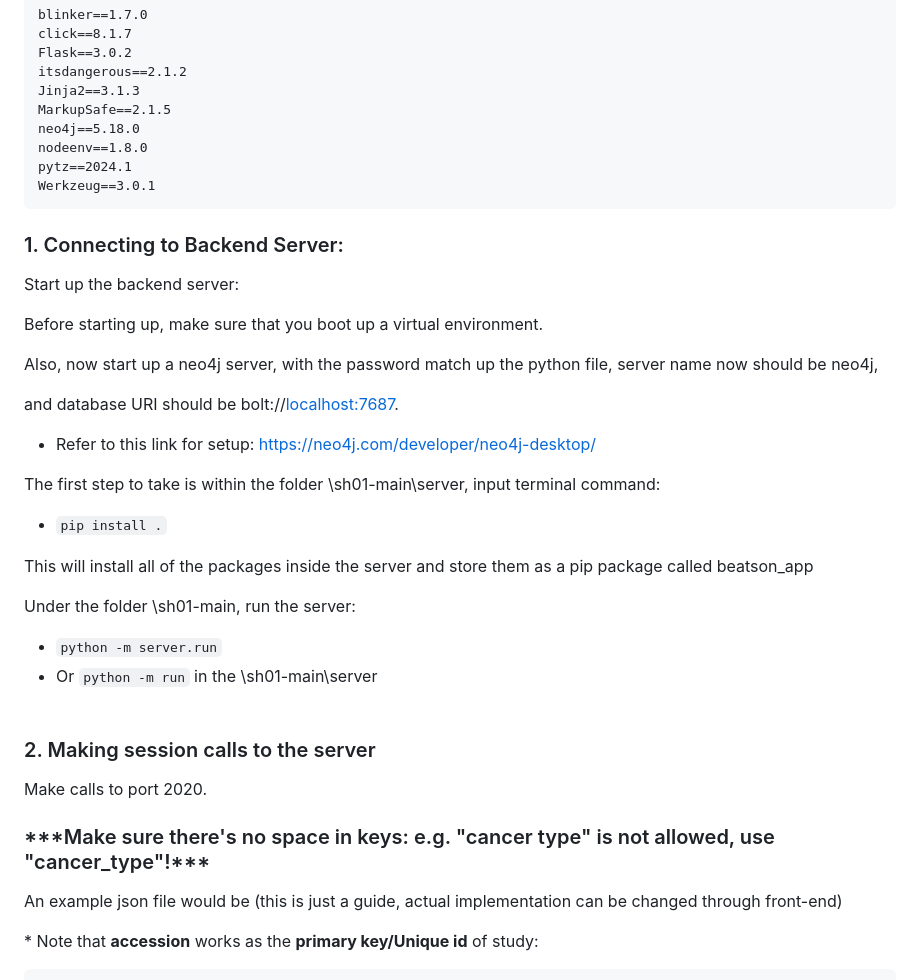
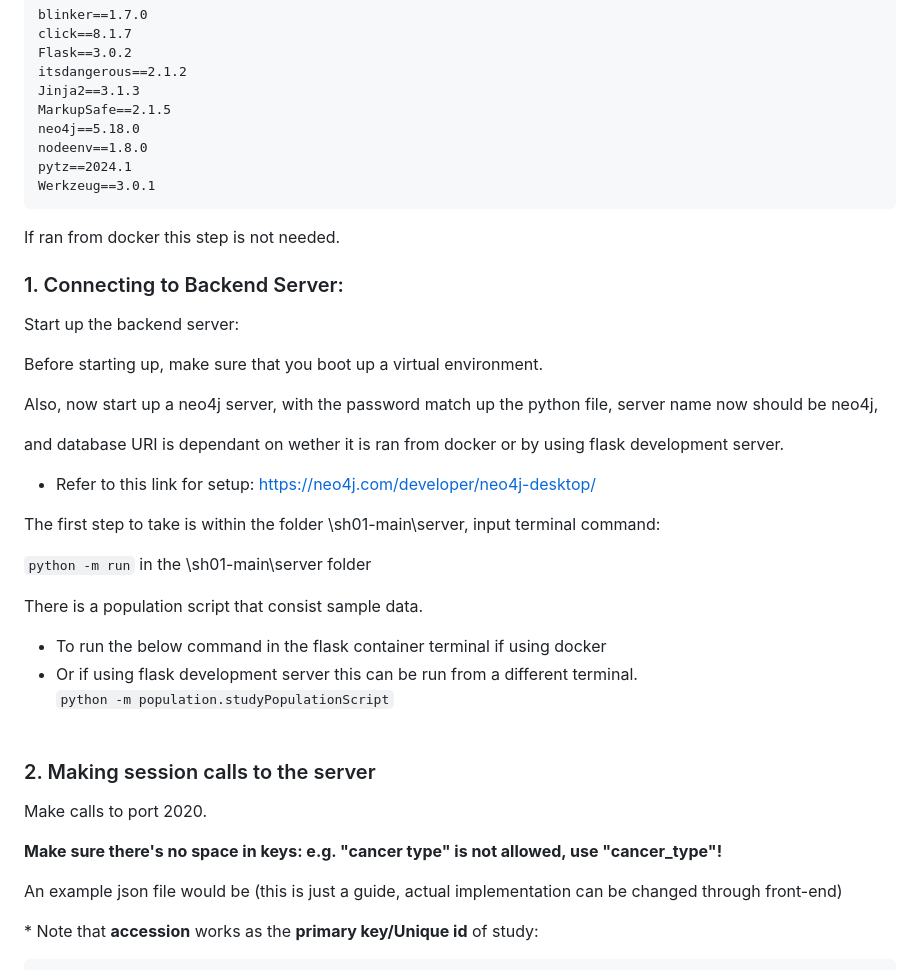
Before and after one commit to Harry-Liu23/Beatson-Team-Project, a Markdown page: README.md, the part around the change. Rendered like a GitHub page.

Commit message:
Changed README.md content. Aligns with fraser previously changes now, also creates new mentions to docker implementations. no conflicts.

````diff
--- a/README.md
+++ b/README.md
@@ -133,6 +133,8 @@ nodeenv==1.8.0
 pytz==2024.1
 Werkzeug==3.0.1
 ```
+If ran from docker this step is not needed.
+
 ### 1\. Connecting to Backend Server:
 
 Start up the backend server:
@@ -141,26 +143,25 @@ Before starting up, make sure that you boot up a virtual environment.
 
 Also, now start up a neo4j server, with the password match up the python file, server name now should be neo4j,
 
-and database URI should be bolt://[localhost:7687](http://localhost:7687).
+and database URI is dependant on wether it is ran from docker or by using flask development server.
 
 * Refer to this link for setup: https://neo4j.com/developer/neo4j-desktop/
 
 The first step to take is within the folder \\sh01-main\\server, input terminal command:
 
-* `pip install .`
+`python -m run` in the \\sh01-main\\server folder
 
-This will install all of the packages inside the server and store them as a pip package called beatson_app
+There is a population script that consist sample data.
 
-Under the folder \\sh01-main, run the server:
-
-* `python -m server.run`
-* Or `python -m run` in the \\sh01-main\\server
+* To run the below command in the flask container terminal if using docker<br/>
+* Or if using flask development server this can be run from a different terminal.<br/>
+`python -m population.studyPopulationScript`
 <br/><br/>
 ### 2\. Making session calls to the server
 
 Make calls to port 2020.
 
-### \*\*\*Make sure there's no space in keys: e.g. "cancer type" is not allowed, use "cancer_type"!\*\*\*
+**Make sure there's no space in keys: e.g. "cancer type" is not allowed, use "cancer_type"!**
 
 An example json file would be (this is just a guide, actual implementation can be changed through front-end)
 
````
